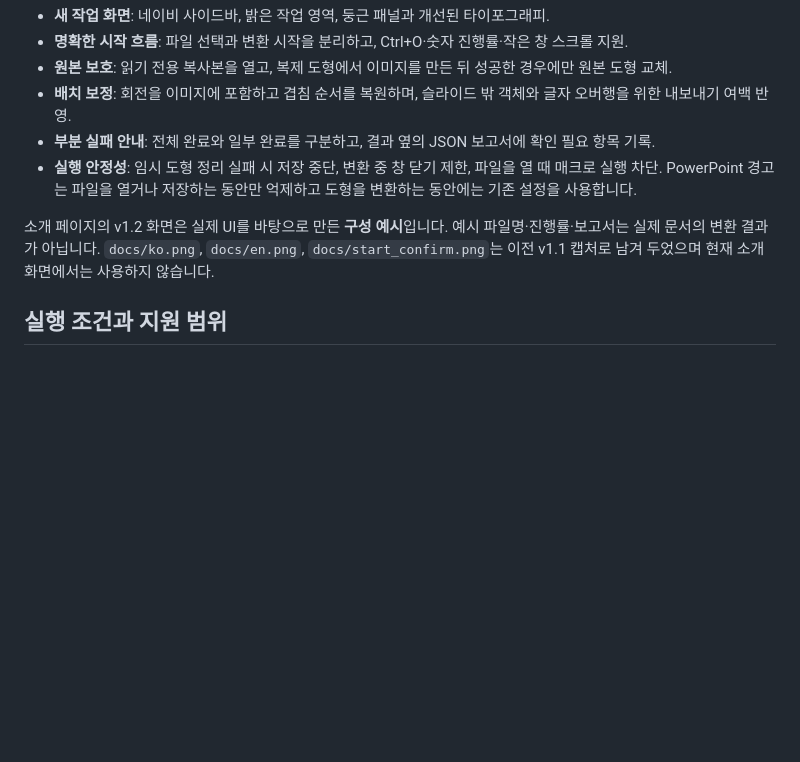
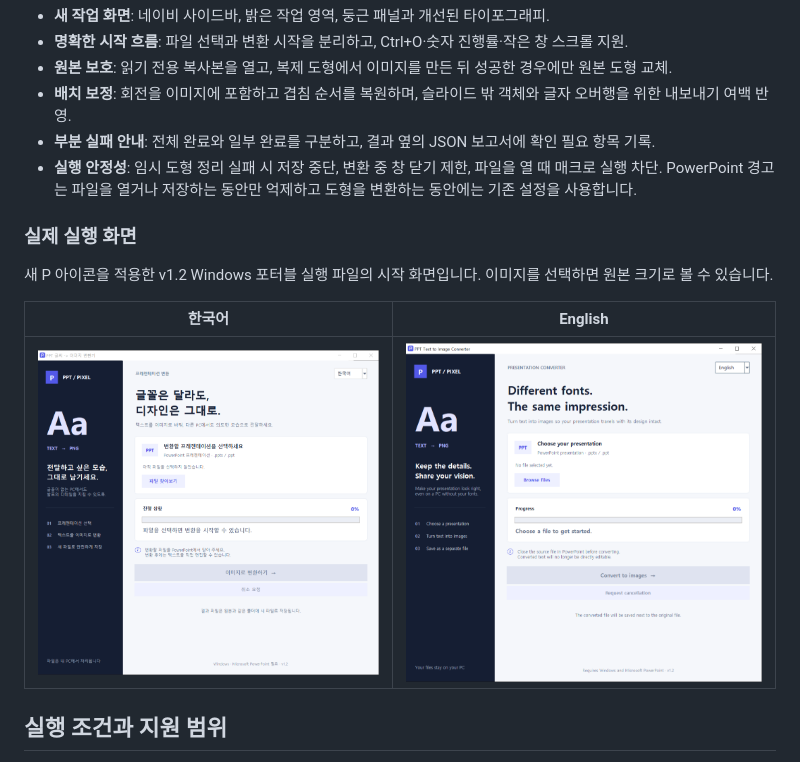
Before and after one commit to lahuman/ppt-text2img, a Markdown page: README.md, the part around the change. Drawn GitHub-style; pictures changed too: docs/v1.2-en.png (added), docs/v1.2-ko.png (added); blank space fills up the shorter version.

Commit message:
Show real Korean and English v1.2 Windows screenshots

```diff
--- a/README.md
+++ b/README.md
@@ -21,7 +21,14 @@ PowerPoint의 텍스트가 포함된 도형을 PNG로 바꿔, 다른 PC에서
 - **부분 실패 안내**: 전체 완료와 일부 완료를 구분하고, 결과 옆의 JSON 보고서에 확인 필요 항목 기록.
 - **실행 안정성**: 임시 도형 정리 실패 시 저장 중단, 변환 중 창 닫기 제한, 파일을 열 때 매크로 실행 차단. PowerPoint 경고는 파일을 열거나 저장하는 동안만 억제하고 도형을 변환하는 동안에는 기존 설정을 사용합니다.
 
-소개 페이지의 v1.2 화면은 실제 UI를 바탕으로 만든 **구성 예시**입니다. 예시 파일명·진행률·보고서는 실제 문서의 변환 결과가 아닙니다. `docs/ko.png`, `docs/en.png`, `docs/start_confirm.png`는 이전 v1.1 캡처로 남겨 두었으며 현재 소개 화면에서는 사용하지 않습니다.
+### 실제 실행 화면
+
+새 P 아이콘을 적용한 v1.2 Windows 포터블 실행 파일의 시작 화면입니다. 이미지를 선택하면 원본 크기로 볼 수 있습니다.
+
+| 한국어 | English |
+| --- | --- |
+| [![한국어 시작 화면](docs/v1.2-ko.png)](docs/v1.2-ko.png) | [![English start screen](docs/v1.2-en.png)](docs/v1.2-en.png) |
+
 
 ## 실행 조건과 지원 범위
 
```
Also changed, not shown: docs/RELEASING.md (+1 -1 lines), 3 other files.
